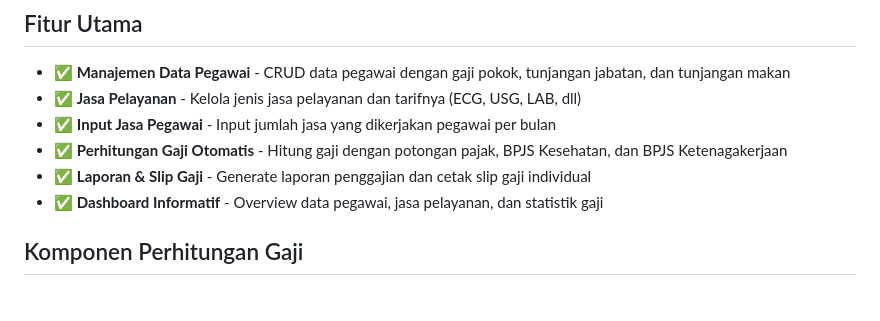
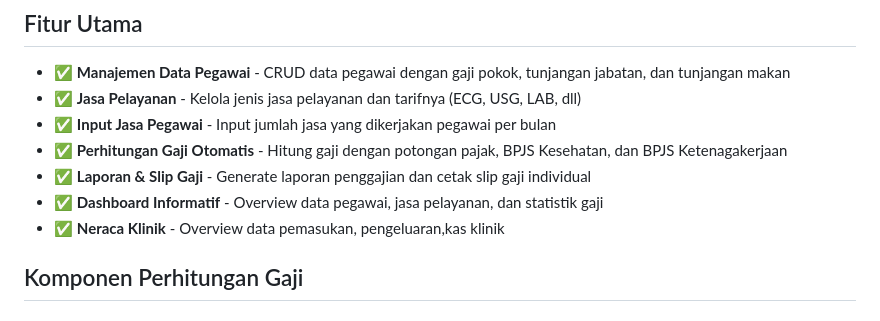
Before and after one commit to Hanafis09/keuangan, a Markdown page: README.md, the part around the change. Rendered like a GitHub page.

```diff
--- a/README.md
+++ b/README.md
@@ -11,6 +11,7 @@ Sistem penggajihan pegawai dengan fitur potongan pajak, BPJS, BPJS-TK, dan tamba
 - ✅ **Perhitungan Gaji Otomatis** - Hitung gaji dengan potongan pajak, BPJS Kesehatan, dan BPJS Ketenagakerjaan
 - ✅ **Laporan & Slip Gaji** - Generate laporan penggajian dan cetak slip gaji individual
 - ✅ **Dashboard Informatif** - Overview data pegawai, jasa pelayanan, dan statistik gaji
+- ✅ **Neraca Klinik** - Overview data pemasukan, pengeluaran,kas klinik
 
 ## Komponen Perhitungan Gaji
 
```
